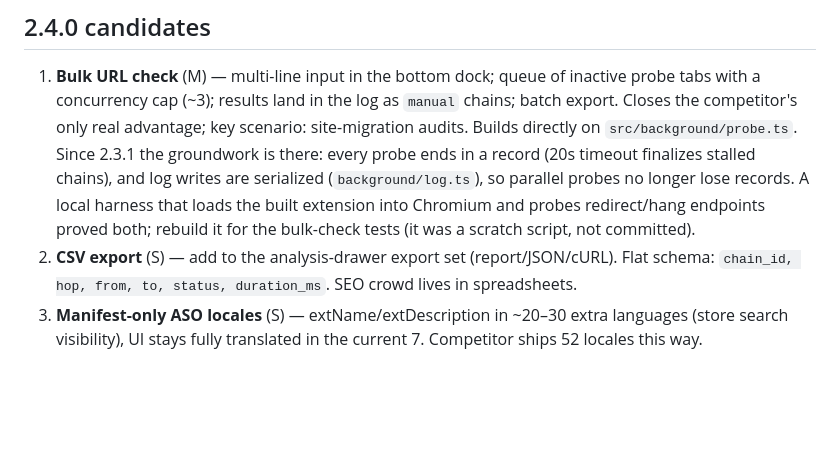
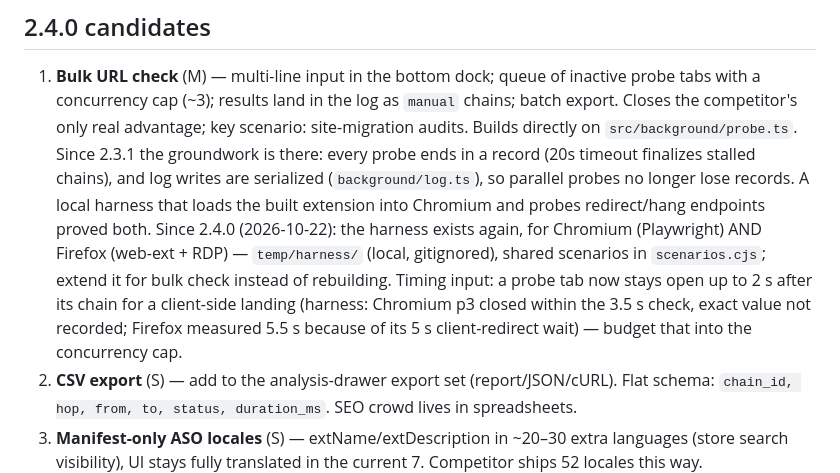
Before and after one commit to investblog/redirect-inspector, a Markdown page: docs/BACKLOG.md, the part around the change. Drawn GitHub-style; blank space fills up the shorter version.

```diff
--- a/docs/BACKLOG.md
+++ b/docs/BACKLOG.md
@@ -13,8 +13,14 @@ user reports.
    Since 2.3.1 the groundwork is there: every probe ends in a record (20s timeout
    finalizes stalled chains), and log writes are serialized (`background/log.ts`),
    so parallel probes no longer lose records. A local harness that loads the
-   built extension into Chromium and probes redirect/hang endpoints proved both;
-   rebuild it for the bulk-check tests (it was a scratch script, not committed).
+   built extension into Chromium and probes redirect/hang endpoints proved both.
+   Since 2.4.0 (2026-10-22): the harness exists again, for Chromium (Playwright)
+   AND Firefox (web-ext + RDP) — `temp/harness/` (local, gitignored), shared
+   scenarios in `scenarios.cjs`; extend it for bulk check instead of rebuilding.
+   Timing input: a probe tab now stays open up to 2 s after its chain for a
+   client-side landing (harness: Chromium p3 closed within the 3.5 s check, exact
+   value not recorded; Firefox measured 5.5 s because of its 5 s client-redirect
+   wait) — budget that into the concurrency cap.
 2. **CSV export** (S) — add to the analysis-drawer export set (report/JSON/cURL).
    Flat schema: `chain_id, hop, from, to, status, duration_ms`. SEO crowd lives
    in spreadsheets.
```
Also changed, not shown: README.md (+4 -3 lines).
